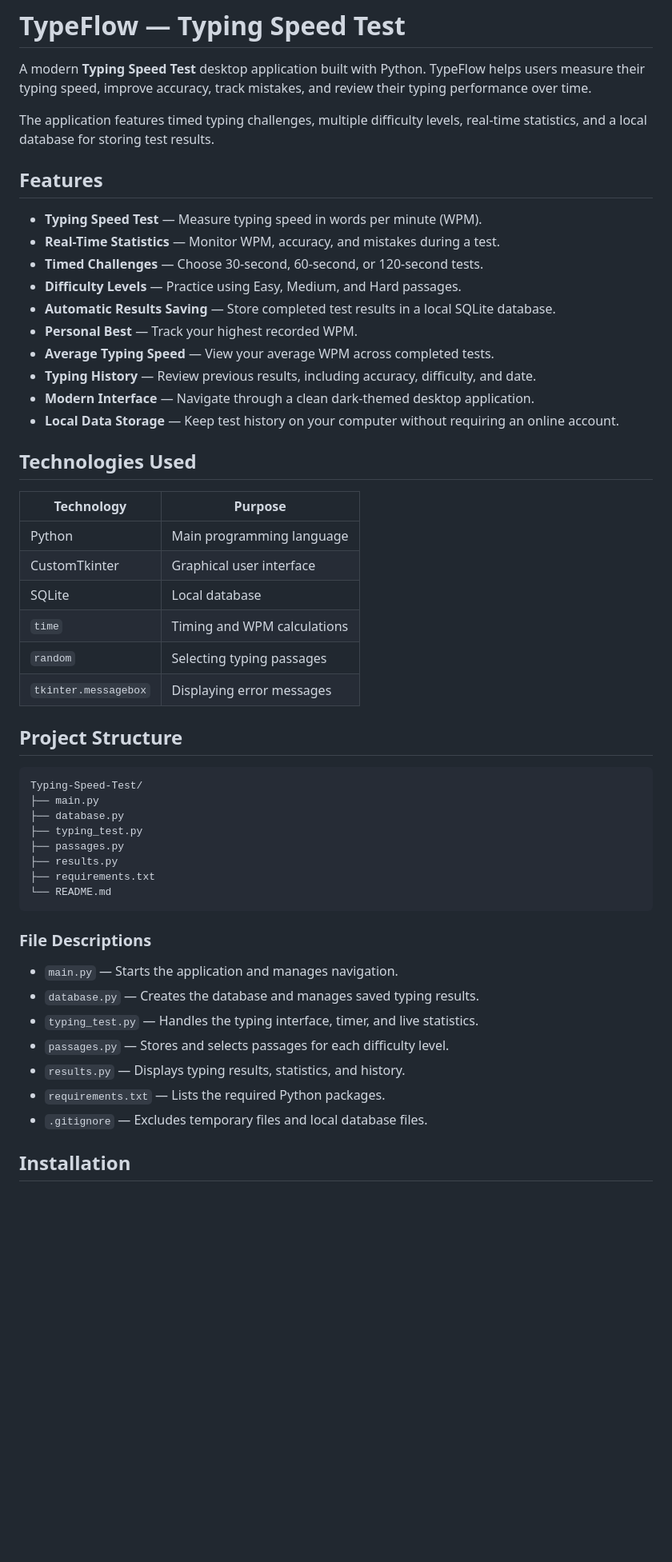
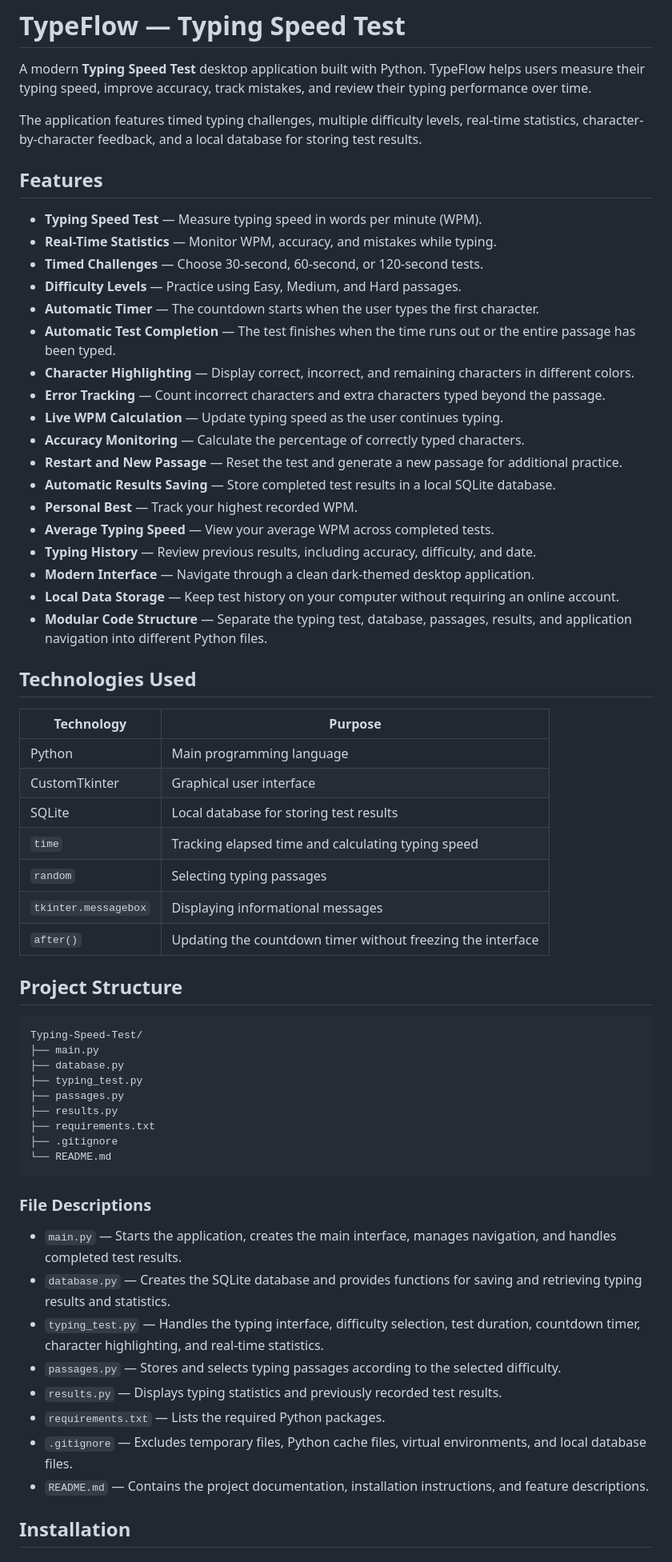
Before and after one commit to Claxer/Typing-speed-test, a Markdown page: README.md, the part around one of its changes. Shown at 80% size. Drawn GitHub-style; blank space fills up the shorter version.

````diff
--- a/README.md
+++ b/README.md
@@ -2,31 +2,40 @@
 
 A modern **Typing Speed Test** desktop application built with Python. TypeFlow helps users measure their typing speed, improve accuracy, track mistakes, and review their typing performance over time.
 
-The application features timed typing challenges, multiple difficulty levels, real-time statistics, and a local database for storing test results.
+The application features timed typing challenges, multiple difficulty levels, real-time statistics, character-by-character feedback, and a local database for storing test results.
 
 ## Features
 
 * **Typing Speed Test** — Measure typing speed in words per minute (WPM).
-* **Real-Time Statistics** — Monitor WPM, accuracy, and mistakes during a test.
+* **Real-Time Statistics** — Monitor WPM, accuracy, and mistakes while typing.
 * **Timed Challenges** — Choose 30-second, 60-second, or 120-second tests.
 * **Difficulty Levels** — Practice using Easy, Medium, and Hard passages.
+* **Automatic Timer** — The countdown starts when the user types the first character.
+* **Automatic Test Completion** — The test finishes when the time runs out or the entire passage has been typed.
+* **Character Highlighting** — Display correct, incorrect, and remaining characters in different colors.
+* **Error Tracking** — Count incorrect characters and extra characters typed beyond the passage.
+* **Live WPM Calculation** — Update typing speed as the user continues typing.
+* **Accuracy Monitoring** — Calculate the percentage of correctly typed characters.
+* **Restart and New Passage** — Reset the test and generate a new passage for additional practice.
 * **Automatic Results Saving** — Store completed test results in a local SQLite database.
 * **Personal Best** — Track your highest recorded WPM.
 * **Average Typing Speed** — View your average WPM across completed tests.
 * **Typing History** — Review previous results, including accuracy, difficulty, and date.
 * **Modern Interface** — Navigate through a clean dark-themed desktop application.
 * **Local Data Storage** — Keep test history on your computer without requiring an online account.
+* **Modular Code Structure** — Separate the typing test, database, passages, results, and application navigation into different Python files.
 
 ## Technologies Used
 
-| Technology           | Purpose                     |
-| -------------------- | --------------------------- |
-| Python               | Main programming language   |
-| CustomTkinter        | Graphical user interface    |
-| SQLite               | Local database              |
-| `time`               | Timing and WPM calculations |
-| `random`             | Selecting typing passages   |
-| `tkinter.messagebox` | Displaying error messages   |
+| Technology           | Purpose                                                     |
+| -------------------- | ----------------------------------------------------------- |
+| Python               | Main programming language                                   |
+| CustomTkinter        | Graphical user interface                                    |
+| SQLite               | Local database for storing test results                     |
+| `time`               | Tracking elapsed time and calculating typing speed          |
+| `random`             | Selecting typing passages                                   |
+| `tkinter.messagebox` | Displaying informational messages                           |
+| `after()`            | Updating the countdown timer without freezing the interface |
 
 ## Project Structure
 
@@ -38,18 +47,20 @@ Typing-Speed-Test/
 ├── passages.py
 ├── results.py
 ├── requirements.txt
+├── .gitignore
 └── README.md
 ```
 
 ### File Descriptions
 
-* `main.py` — Starts the application and manages navigation.
-* `database.py` — Creates the database and manages saved typing results.
-* `typing_test.py` — Handles the typing interface, timer, and live statistics.
-* `passages.py` — Stores and selects passages for each difficulty level.
-* `results.py` — Displays typing results, statistics, and history.
+* `main.py` — Starts the application, creates the main interface, manages navigation, and handles completed test results.
+* `database.py` — Creates the SQLite database and provides functions for saving and retrieving typing results and statistics.
+* `typing_test.py` — Handles the typing interface, difficulty selection, test duration, countdown timer, character highlighting, and real-time statistics.
+* `passages.py` — Stores and selects typing passages according to the selected difficulty.
+* `results.py` — Displays typing statistics and previously recorded test results.
 * `requirements.txt` — Lists the required Python packages.
-* `.gitignore` — Excludes temporary files and local database files.
+* `.gitignore` — Excludes temporary files, Python cache files, virtual environments, and local database files.
+* `README.md` — Contains the project documentation, installation instructions, and feature descriptions.
 
 ## Installation
 
````
Also changed, not shown: other parts of README.md (+70 -26 lines).
